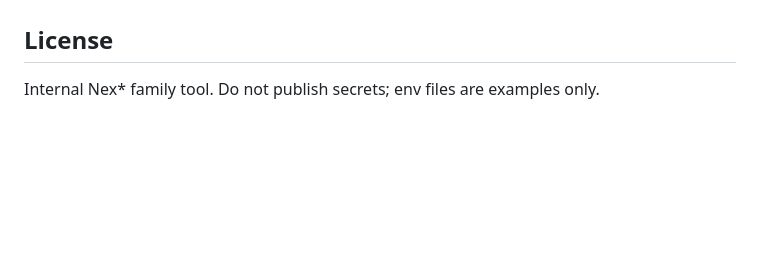
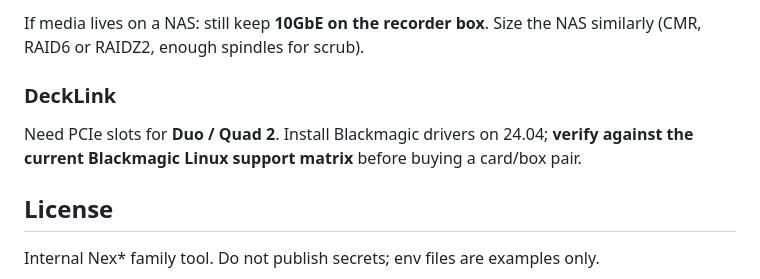
Before and after one commit to davidmcferrin-spec/NexClip-Recorder, a Markdown page: README.md, the part around one of its changes. GitHub-like rendering; blank space fills up the shorter version.

```diff
--- a/README.md
+++ b/README.md
@@ -94,3 +142,8 @@ See [ARCHITECTURE.md](ARCHITECTURE.md) for pipelines, disk layout, auth, and Nex
+If media lives on a NAS: still keep **10GbE on the recorder box**. Size the NAS similarly (CMR, RAID6 or RAIDZ2, enough spindles for scrub).
+
+### DeckLink
+
+Need PCIe slots for **Duo / Quad 2**. Install Blackmagic drivers on 24.04; **verify against the current Blackmagic Linux support matrix** before buying a card/box pair.
 
 ## License
 
```
Also changed, not shown: other parts of README.md (+49 -1 lines), ARCHITECTURE.md (+8 -0 lines).
